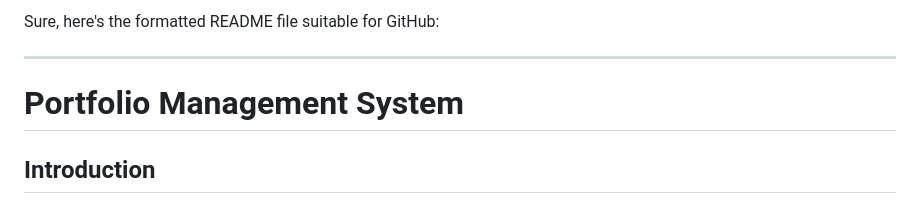
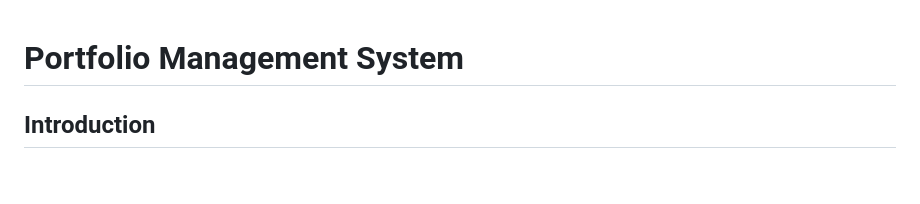
Before and after one commit to tanik15/CodeSprinters, a Markdown page: README.md, the part around the change. Drawn GitHub-style; blank space fills up the shorter version.

```diff
--- a/README.md
+++ b/README.md
@@ -1,7 +1,3 @@
-Sure, here's the formatted README file suitable for GitHub:
-
----
-
 # Portfolio Management System
 
 ## Introduction
```
